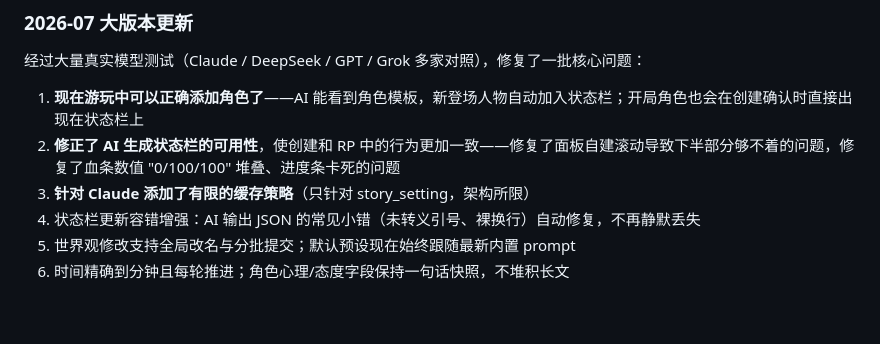
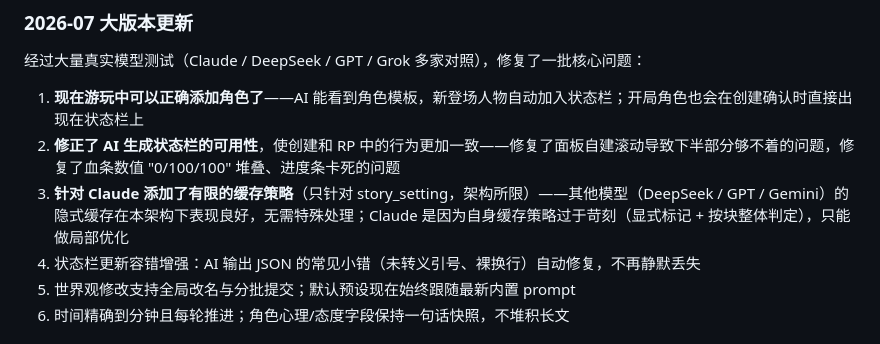
Before and after one commit to 438417623wq/rujuan, a Markdown page: README.md, the part around the change. Rendered like a GitHub page; blank space fills up the shorter version.

Commit message:
docs: clarify caching note — implicit caching works well for other providers

```diff
--- a/README.md
+++ b/README.md
@@ -21,7 +21,7 @@ AI 驱动的互动式小说平台。核心特色：**「构建世界观 → 定
 
 1. **现在游玩中可以正确添加角色了**——AI 能看到角色模板，新登场人物自动加入状态栏；开局角色也会在创建确认时直接出现在状态栏上
 2. **修正了 AI 生成状态栏的可用性**，使创建和 RP 中的行为更加一致——修复了面板自建滚动导致下半部分够不着的问题，修复了血条数值 "0/100/100" 堆叠、进度条卡死的问题
-3. **针对 Claude 添加了有限的缓存策略**（只针对 story_setting，架构所限）
+3. **针对 Claude 添加了有限的缓存策略**（只针对 story_setting，架构所限）——其他模型（DeepSeek / GPT / Gemini）的隐式缓存在本架构下表现良好，无需特殊处理；Claude 是因为自身缓存策略过于苛刻（显式标记 + 按块整体判定），只能做局部优化
 4. 状态栏更新容错增强：AI 输出 JSON 的常见小错（未转义引号、裸换行）自动修复，不再静默丢失
 5. 世界观修改支持全局改名与分批提交；默认预设现在始终跟随最新内置 prompt
 6. 时间精确到分钟且每轮推进；角色心理/态度字段保持一句话快照，不堆积长文
```
